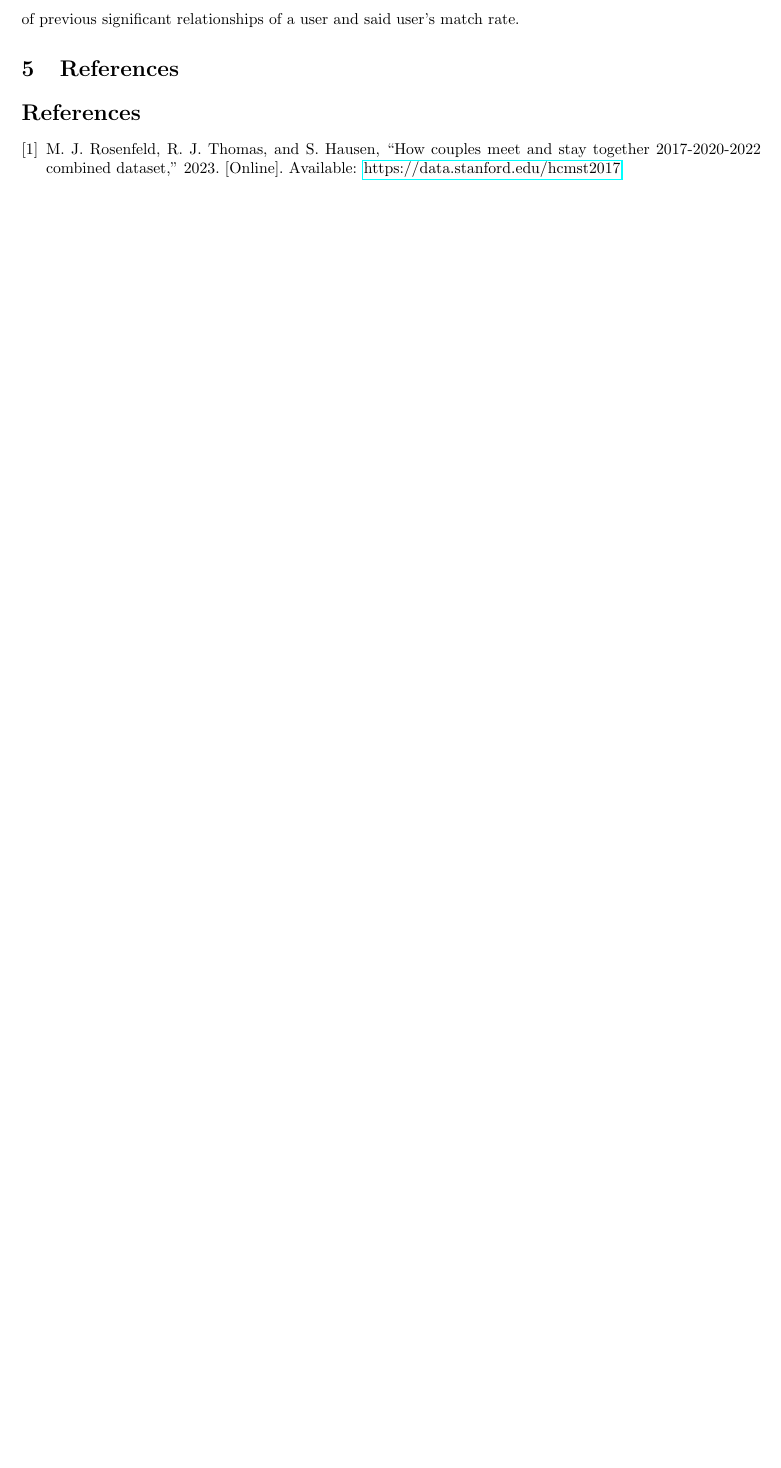
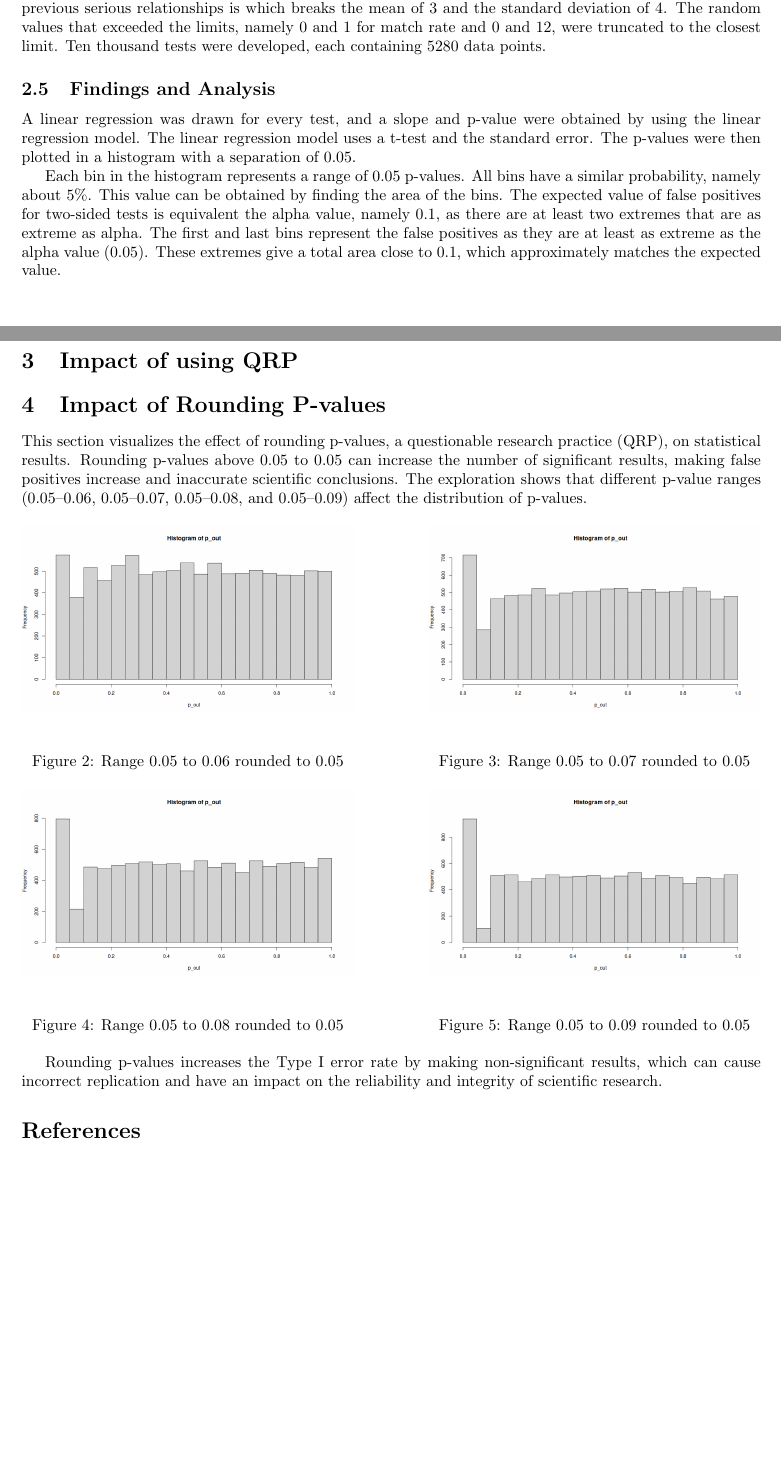
Before and after one commit to kooroshkz/Research-Methods-in-AI, a LaTeX problem sheet (Assignment1/Report/main.tex): part of page 2 of 2 before the commit and two parts of pages 2 and 3 of 3 after it, the two joined at a grey line, cut at the place of the change, the shorter picture padded with empty space. Compiled offline with pdfLaTeX.

Commit message:
Updates from Overleaf

```diff
--- a/Assignment1/Report/main.tex
+++ b/Assignment1/Report/main.tex
@@ -1,6 +1,7 @@
+\usepackage{subcaption}
 \documentclass{article}
-\usepackage{graphicx} % Required for inserting images
 \usepackage{booktabs}
+\usepackage{graphicx}
 \usepackage{amsmath}
 \usepackage[a4paper, total={6.5in, 9.5in}]{geometry}
 \usepackage{hyperref}
@@ -40,0 +65,5 @@ It is interesting to explore the relationship between the number of previous rel
+For this project, data for both of our quantitative variables were randomly generated using a normal distribution, partially based on information found online. The standard mean and standard deviation for the normal curve that gives the match are 0.10\cite{elad2024} and 0.15, respectively. The distribution gives the number of previous serious relationships is which breaks the mean of 3 and the standard deviation of 4. The random values that exceeded the limits, namely 0 and 1 for match rate and 0 and 12, were truncated to the closest limit. Ten thousand tests were developed, each containing 5280 data points.
+
+\subsection{Findings and Analysis}
+
+A linear regression was drawn for every test, and a slope and p-value were obtained by using the linear regression model. The linear regression model uses a t-test and the standard error. The p-values were then plotted in a histogram with a separation of 0.05.
@@ -41,3 +76,42 @@ It is interesting to explore the relationship between the number of previous rel
+    \label{fig:enter-label}
+\end{figure}
+
+Each bin in the histogram represents a range of 0.05 p-values. All bins have a similar probability, namely about 5\%. This value can be obtained by finding the area of the bins. The expected value of false positives for two-sided tests is equivalent the alpha value, namely 0.1, as there are at least two extremes that are as extreme as alpha. The first and last bins represent the false positives as they are at least as extreme as the alpha value (0.05). These extremes give a total area close to 0.1, which approximately matches the expected value.
+
+\section{Impact of using QRP}
+
+\section{Impact of Rounding P-values}
+
+This section visualizes the effect of rounding p-values, a questionable research practice (QRP), on statistical results. Rounding p-values above 0.05 to 0.05 can increase the number of significant results, making false positives increase and inaccurate scientific conclusions. The exploration shows that different p-value ranges (0.05–0.06, 0.05–0.07, 0.05–0.08, and 0.05–0.09) affect the distribution of p-values.
+
+\begin{figure}[h!]
+    \centering
+    \begin{minipage}{0.45\textwidth}
+        \centering
+        \includegraphics[width=\textwidth]{Assignment1/p-round/06.png}
+        \caption{Range 0.05 to 0.06 rounded to 0.05}
+    \end{minipage} \hfill
+    \begin{minipage}{0.45\textwidth}
+        \centering
+        \includegraphics[width=\textwidth]{Assignment1/p-round/07.png}
+        \caption{Range 0.05 to 0.07 rounded to 0.05}
+    \end{minipage}
+
+    \vskip\baselineskip
+
+    \begin{minipage}{0.45\textwidth}
+        \centering
+        \includegraphics[width=\textwidth]{Assignment1/p-round/08.png}
+        \caption{Range 0.05 to 0.08 rounded to 0.05}
+    \end{minipage} \hfill
+    \begin{minipage}{0.45\textwidth}
+        \centering
+        \includegraphics[width=\textwidth]{Assignment1/p-round/09.png}
+        \caption{Range 0.05 to 0.09 rounded to 0.05}
+    \end{minipage}
+\end{figure}
+
+Rounding p-values increases the Type I error rate by making non-significant results, which can cause incorrect replication and have an impact on the reliability and integrity of scientific research.
 
 
 
@@ -50,6 +118,3 @@ Our study aims to uncover the relationship between the number of previous relati
-Our Alternative Hypothesis points to the relationship between the number of previous relationships of a user and their match rate, and the Null Hypothesis argues that there is no direct connection between the number of previous significant relationships of a user and said user's match rate.
-
-\section{References}
 \bibliographystyle{IEEEtran}
 \bibliography{references}
 
```
Also changed, not shown: Assignment1/Report/references.bib (+15 -4 lines), Assignment1/figures/plot.png (renamed from Assignment1/plot.png), Assignment1/Report/main.tex (41 more changed lines).
